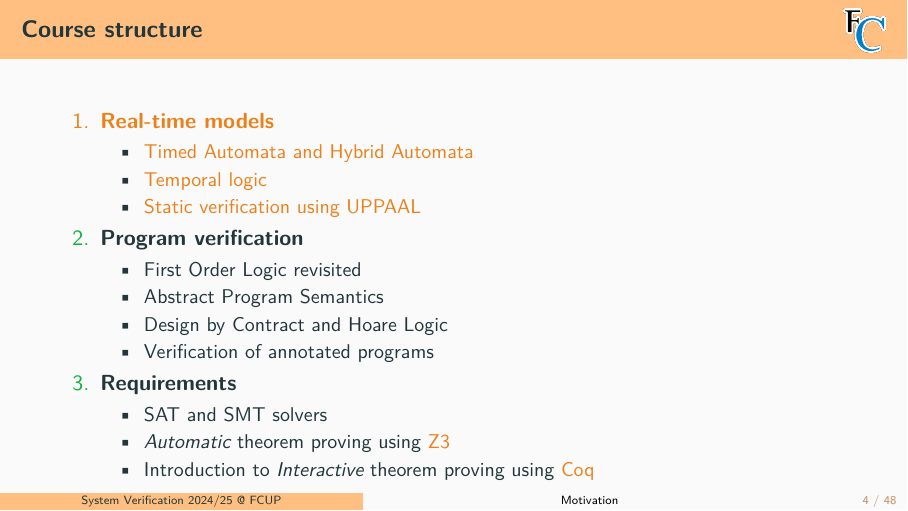
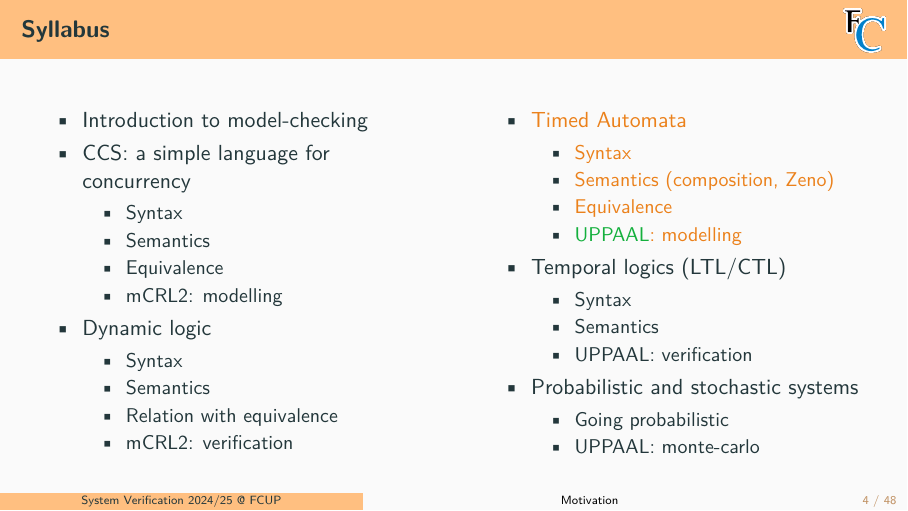
Before and after one commit to FM-DCC/sv2425, LaTeX slides (slides/5-TA-modelling.tex): page 5 of 57. Compiled offline with pdfLaTeX.

Commit message:
updated summaries

```diff
--- a/slides/5-TA-modelling.tex
+++ b/slides/5-TA-modelling.tex
@@ -115,37 +115,51 @@ video/audio equipment. Correctness depends crucially on
 % fim slides motivacao
 
 
-\begin{frame}{Course structure}
-  \centering
-  ~\\[0mm]
+\begin{slide}{Syllabus}
+  \frsplitt{
+    \begin{itemize}
+      \item Introduction to model-checking
+      \item CCS: a simple language for concurrency
+      \begin{itemize}
+        \item Syntax
+        \item Semantics
+        \item Equivalence
+        \item mCRL2: modelling
+      \end{itemize}
+      \item Dynamic logic
+      \begin{itemize}
+        \item Syntax
+        \item Semantics
+        \item Relation with equivalence
+        \item {mCRL2}: verification
+      \end{itemize}
+    \end{itemize}
+  }{
+    \begin{itemize}
+      \alert{
+      \item  {Timed Automata}
+      \begin{itemize}
+        \item Syntax
+        \item Semantics (composition, Zeno)
+        \item Equivalence
+        \item \structure{UPPAAL}: modelling
+      \end{itemize}
+      }
+      \item Temporal logics (LTL/CTL)
+      \begin{itemize}
+        \item Syntax
+        \item Semantics
+        \item {UPPAAL}: verification
+      \end{itemize}
+      \item Probabilistic and stochastic systems
+      \begin{itemize}
+        \item Going probabilistic
+        \item {UPPAAL}: monte-carlo
+      \end{itemize}
+    \end{itemize}
+  }
+\end{slide}
 
-  \begin{enumerate}
-    \alert{\item \textbf{Real-time models}
-    \begin{itemize}
-      \item Timed Automata and Hybrid Automata
-      \item Temporal logic
-      \item Static verification using UPPAAL
-    \end{itemize}}
-
-    \item \textbf{Program verification}
-    \begin{itemize}
-      \item First Order Logic revisited
-      \item Abstract Program Semantics
-      \item Design by Contract and Hoare Logic
-      \item Verification of annotated programs
-      % \item Runtime Verification
-    \end{itemize}
-
-    \item \textbf{Requirements}
-    \begin{itemize}
-      \item SAT and SMT solvers
-      \item \emph{Automatic} theorem proving using \alert{Z3}
-      % \item Dependent types and certified programming
-      \item Introduction to \emph{Interactive} theorem proving using \alert{Coq}
-    \end{itemize}
-  \end{enumerate}
-
-\end{frame}
 
 \begin{frame}{Table of contents}
   \setbeamertemplate{section in toc}[sections numbered]
```
Also changed, not shown: index.md (+2 -1 lines), slides/4-modal-logic.tex (+46 -46 lines), slides/4-modal-logic.pdf, slides/5-TA-modelling.pdf.
